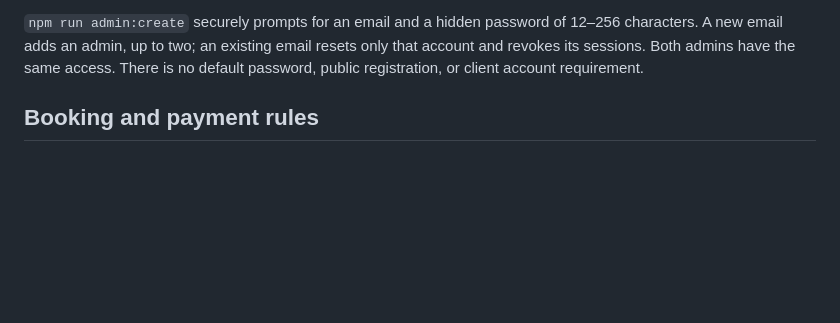
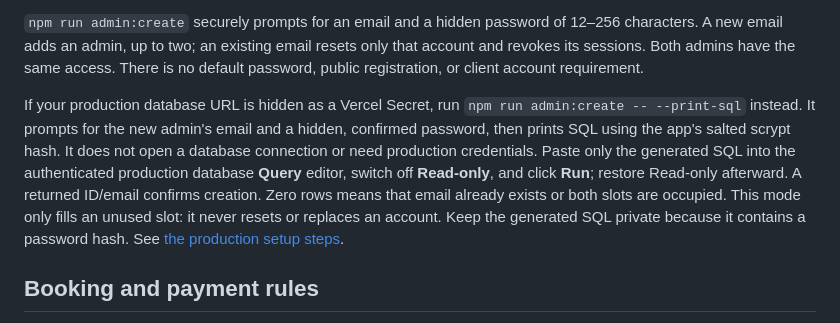
Before and after one commit to ColeSlad/haircut-scheduler, a Markdown page: README.md, the part around the change. Rendered like a GitHub page; blank space fills up the shorter version.

Commit message:
docs: explain adding an admin through the database editor

```diff
--- a/README.md
+++ b/README.md
@@ -37,6 +37,8 @@ Open **http://localhost:3000**. Vite serves the frontend and proxies APIs to por
 **Existing installations:** follow [DEPLOYMENT.md](DEPLOYMENT.md) to import your SQLite data and media instead of running `db:seed`. Starting or deploying the app never automatically migrates or seeds data.
 
 `npm run admin:create` securely prompts for an email and a hidden password of 12–256 characters. A new email adds an admin, up to two; an existing email resets only that account and revokes its sessions. Both admins have the same access. There is no default password, public registration, or client account requirement.
+
+If your production database URL is hidden as a Vercel Secret, run `npm run admin:create -- --print-sql` instead. It prompts for the new admin's email and a hidden, confirmed password, then prints SQL using the app's salted scrypt hash. It does not open a database connection or need production credentials. Paste only the generated SQL into the authenticated production database **Query** editor, switch off **Read-only**, and click **Run**; restore Read-only afterward. A returned ID/email confirms creation. Zero rows means that email already exists or both slots are occupied. This mode only fills an unused slot: it never resets or replaces an account. Keep the generated SQL private because it contains a password hash. See [the production setup steps](DEPLOYMENT.md#adding-a-second-admin-without-copying-database-credentials).
 
 ## Booking and payment rules
 
```
Also changed, not shown: DEPLOYMENT.md (+15 -0 lines).
